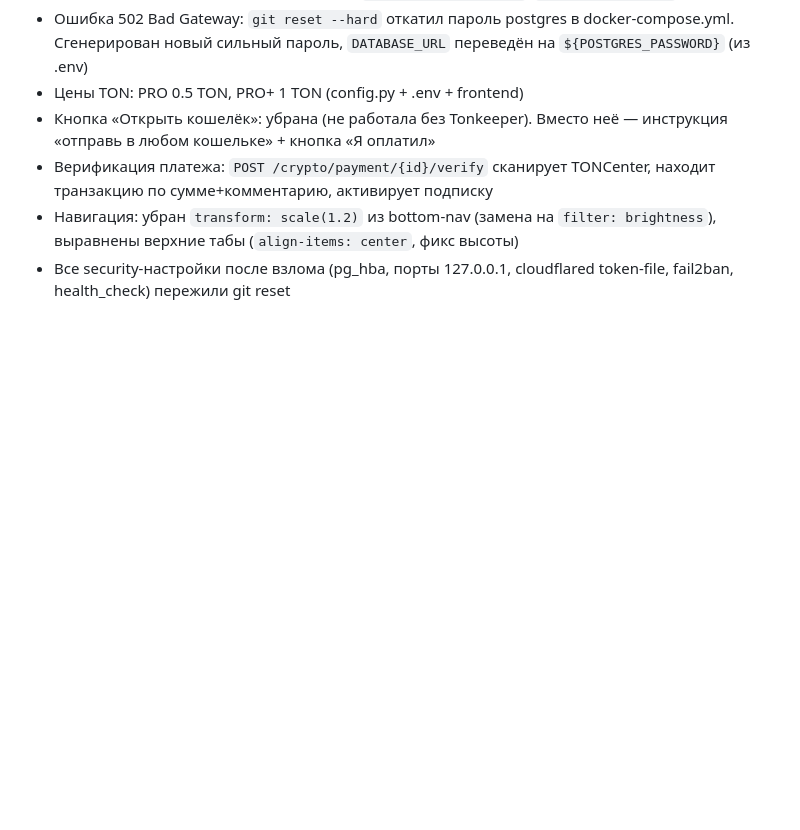
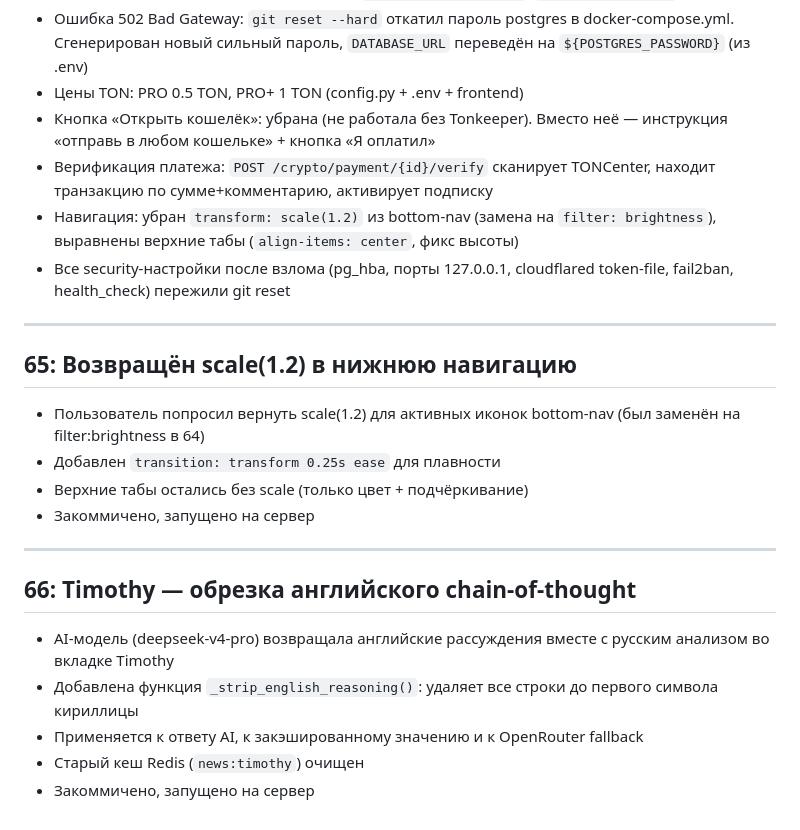
Before and after one commit to olegov-lab/market-analyzer-bot, a Markdown page: HistoryDev.md, the part around the change. Rendered like a GitHub page; blank space fills up the shorter version.

Commit message:
HistoryDev: sessions 65-66

```diff
--- a/HistoryDev.md
+++ b/HistoryDev.md
@@ -181,3 +181,18 @@ GLM-5.1 через OpenCode Go перестал работать. Добавле
 - Верификация платежа: `POST /crypto/payment/{id}/verify` сканирует TONCenter, находит транзакцию по сумме+комментарию, активирует подписку
 - Навигация: убран `transform: scale(1.2)` из bottom-nav (замена на `filter: brightness`), выравнены верхние табы (`align-items: center`, фикс высоты)
 - Все security-настройки после взлома (pg_hba, порты 127.0.0.1, cloudflared token-file, fail2ban, health_check) пережили git reset
+
+---
+## 65: Возвращён scale(1.2) в нижнюю навигацию
+- Пользователь попросил вернуть scale(1.2) для активных иконок bottom-nav (был заменён на filter:brightness в 64)
+- Добавлен `transition: transform 0.25s ease` для плавности
+- Верхние табы остались без scale (только цвет + подчёркивание)
+- Закоммичено, запущено на сервер
+
+---
+## 66: Timothy — обрезка английского chain-of-thought
+- AI-модель (deepseek-v4-pro) возвращала английские рассуждения вместе с русским анализом во вкладке Timothy
+- Добавлена функция `_strip_english_reasoning()`: удаляет все строки до первого символа кириллицы
+- Применяется к ответу AI, к закэшированному значению и к OpenRouter fallback
+- Старый кеш Redis (`news:timothy`) очищен
+- Закоммичено, запущено на сервер
```
